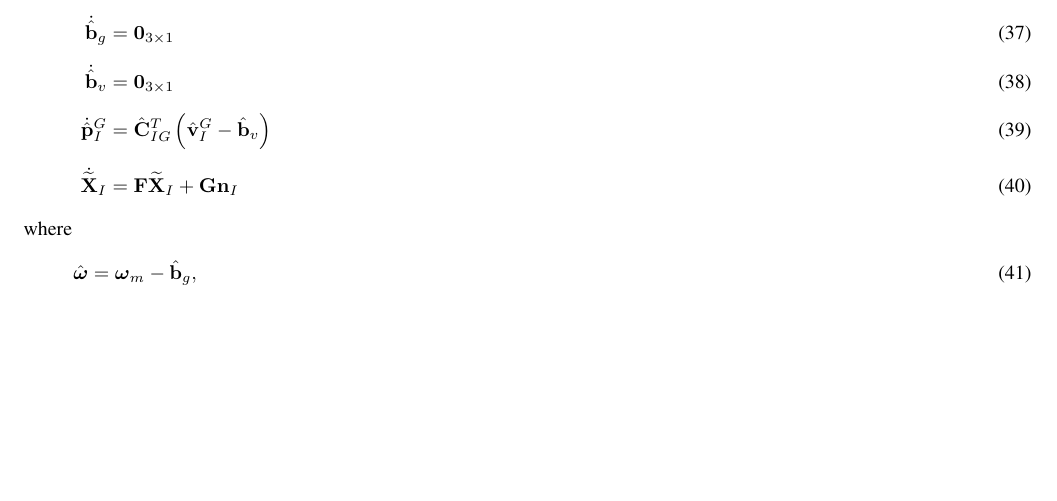
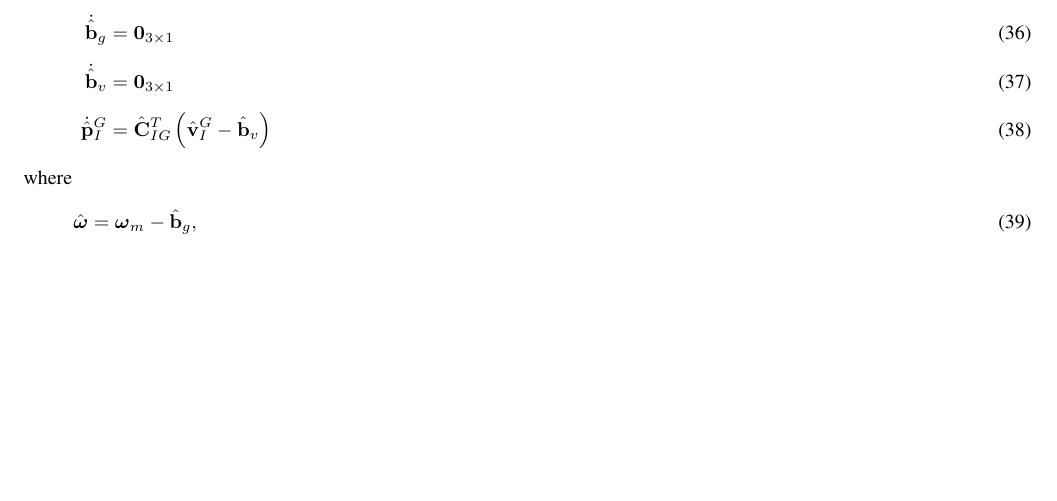
Before and after one commit to valentinp/aer1513project, a LaTeX document (MSCKF Math/MSCKF.tex): part of page 5 of 6, cut so that both start at the same text, the shorter picture padded with empty space. Compiled offline with pdfLaTeX.

Commit message:
Removed unnecessary error-state integration

```diff
--- a/MSCKF Math/MSCKF.tex
+++ b/MSCKF Math/MSCKF.tex
@@ -463,12 +462,11 @@ where $r$ is the number of columns in $\Vec{Q}_1$.
 \dot{\hat{\Vec{q}}}_{I G} &= \frac{1}{2}\boldsymbol{\Omega}\left(\hat{\boldsymbol{\omega}} \right)\hat{\Vec{q}}_{I G} \nl
 \dot{\hat{\Vec{b}}}_g  &= \Vec{0}_{3\times1} \nl
 \dot{\hat{\Vec{b}}}_v &= \Vec{0}_{3\times1} \nl
-\dot{\hat{\Vec{p}}}^G_I &= \hat{\Vec{C}}_{I G}^T\left(\hat{\Vec{v}}^G_I - \hat{\Vec{b}}_v \right)\nl
-\dot{\widetilde{\Vec{X}}}_I &= \Vec{F}\widetilde{\Vec{X}}_I + \Vec{G}\Vec{n}_I
+\dot{\hat{\Vec{p}}}^G_I &= \hat{\Vec{C}}_{I G}^T\left(\hat{\Vec{v}}^G_I - \hat{\Vec{b}}_v \right)
 \end{align}
 where
 \begin{align}
-\hat{\boldsymbol{\omega}} &= \boldsymbol{\omega}_m - \hat{\Vec{b}}_g, \nl
+\hat{\boldsymbol{\omega}} &= \boldsymbol{\omega}_m - \hat{\Vec{b}}_g,
 \end{align}
 
 \begin{align}
```
Also changed, not shown: MSCKF Math/MSCKF.pdf, MSCKF Math/MSCKF.tex (3 more changed lines).
